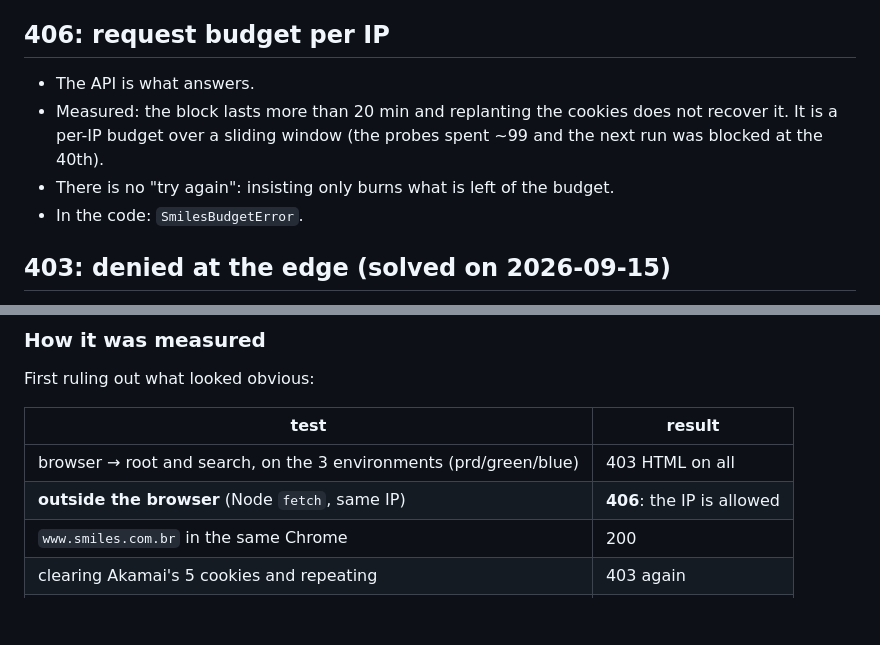
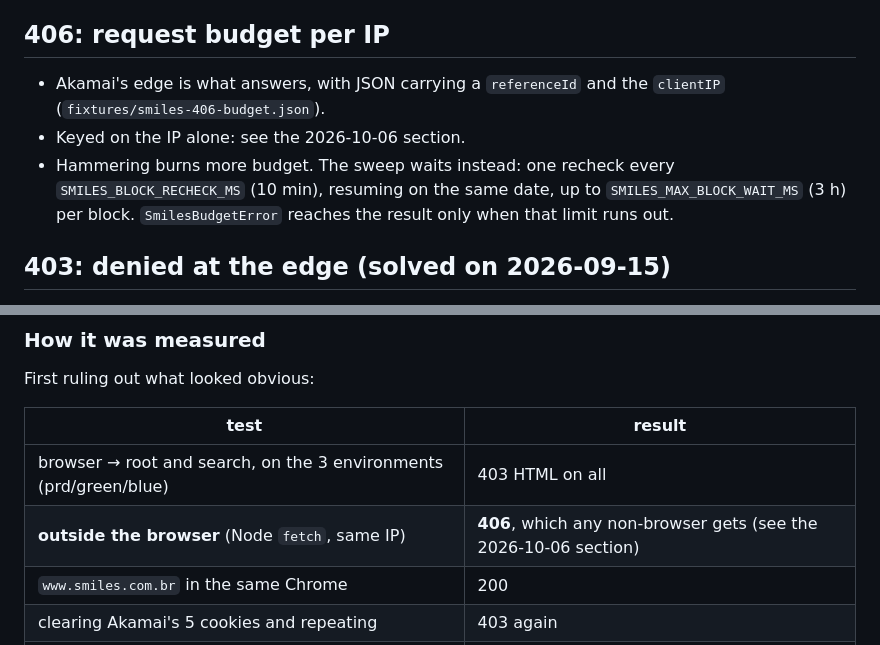
Before and after one commit to eduard0vieira/award-tool, a Markdown page: docs/recon/smiles-blocking.md, 2 parts joined by grey strips. Drawn GitHub-style; blank space fills up the shorter version.

```diff
--- a/docs/recon/smiles-blocking.md
+++ b/docs/recon/smiles-blocking.md
@@ -8,12 +8,13 @@ for the search to die, and they have neither the same cause nor the same wait.
 
 ## 406: request budget per IP
 
-- The API is what answers.
-- Measured: the block lasts more than 20 min and replanting the cookies does not
-  recover it. It is a per-IP budget over a sliding window (the probes spent ~99
-  and the next run was blocked at the 40th).
-- There is no "try again": insisting only burns what is left of the budget.
-- In the code: `SmilesBudgetError`.
+- Akamai's edge is what answers, with JSON carrying a `referenceId` and the
+  `clientIP` (`fixtures/smiles-406-budget.json`).
+- Keyed on the IP alone: see the 2026-10-06 section.
+- Hammering burns more budget. The sweep waits instead: one recheck every
+  `SMILES_BLOCK_RECHECK_MS` (10 min), resuming on the same date, up to
+  `SMILES_MAX_BLOCK_WAIT_MS` (3 h) per block. `SmilesBudgetError` reaches the
+  result only when that limit runs out.
 
 ## 403: denied at the edge (solved on 2026-09-15)
 
@@ -30,7 +31,7 @@ First ruling out what looked obvious:
 | test | result |
 |---|---|
 | browser → root and search, on the 3 environments (prd/green/blue) | 403 HTML on all |
-| **outside the browser** (Node `fetch`, same IP) | **406**: the IP is allowed |
+| **outside the browser** (Node `fetch`, same IP) | **406**, which any non-browser gets (see the 2026-10-06 section) |
 | `www.smiles.com.br` in the same Chrome | 200 |
 | clearing Akamai's 5 cookies and repeating | 403 again |
 | going through the site first, so the sensor validates `_abck` | 403 again |
```
Also changed, not shown: other parts of docs/recon/smiles-blocking.md (+52 -1 lines).
